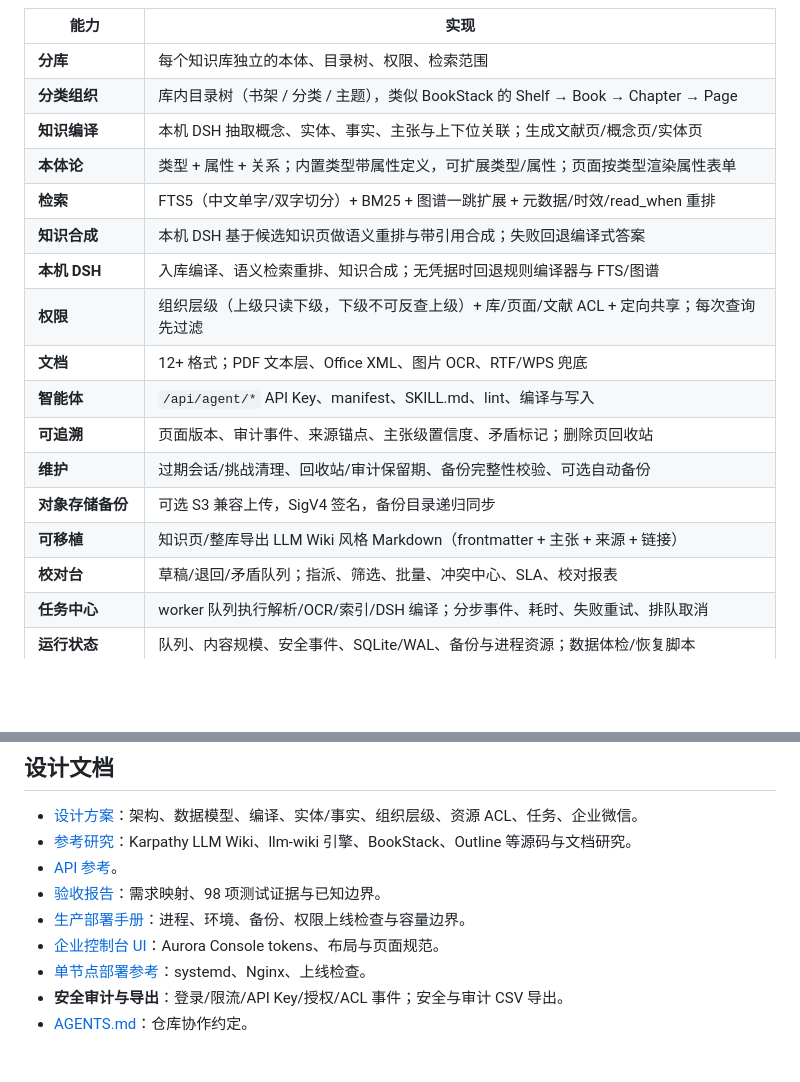
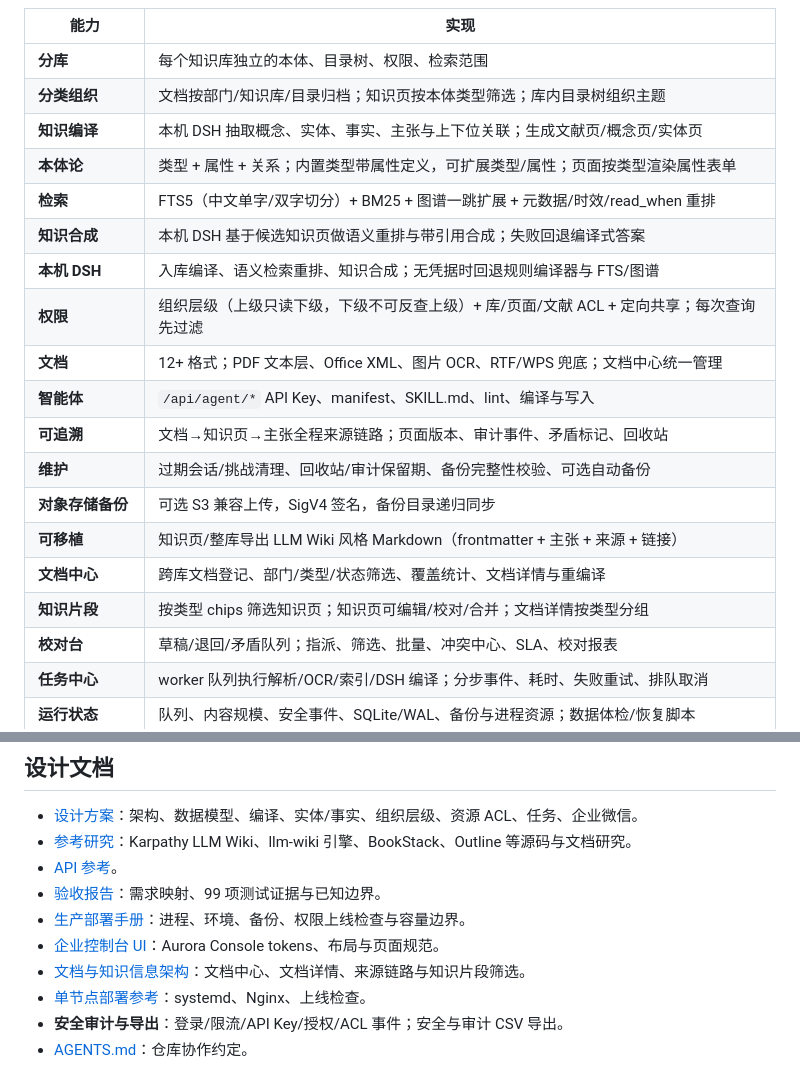
Before and after one commit to yechao666/Alexandria, a Markdown page: README.md, 2 parts joined by grey strips. Drawn GitHub-style; blank space fills up the shorter version.

Commit message:
feat: document registry, source detail, and provenance-first IA

```diff
--- a/README.md
+++ b/README.md
@@ -64,19 +64,21 @@ pnpm typecheck     # 需要 TypeScript（当前工作区可从 aiwo/node_modules
 | 能力 | 实现 |
 | --- | --- |
 | **分库** | 每个知识库独立的本体、目录树、权限、检索范围 |
-| **分类组织** | 库内目录树（书架 / 分类 / 主题），类似 BookStack 的 Shelf → Book → Chapter → Page |
+| **分类组织** | 文档按部门/知识库/目录归档；知识页按本体类型筛选；库内目录树组织主题 |
 | **知识编译** | 本机 DSH 抽取概念、实体、事实、主张与上下位关联；生成文献页/概念页/实体页 |
 | **本体论** | 类型 + 属性 + 关系；内置类型带属性定义，可扩展类型/属性；页面按类型渲染属性表单 |
 | **检索** | FTS5（中文单字/双字切分）+ BM25 + 图谱一跳扩展 + 元数据/时效/read_when 重排 |
 | **知识合成** | 本机 DSH 基于候选知识页做语义重排与带引用合成；失败回退编译式答案 |
 | **本机 DSH** | 入库编译、语义检索重排、知识合成；无凭据时回退规则编译器与 FTS/图谱 |
 | **权限** | 组织层级（上级只读下级，下级不可反查上级）+ 库/页面/文献 ACL + 定向共享；每次查询先过滤 |
-| **文档** | 12+ 格式；PDF 文本层、Office XML、图片 OCR、RTF/WPS 兜底 |
+| **文档** | 12+ 格式；PDF 文本层、Office XML、图片 OCR、RTF/WPS 兜底；文档中心统一管理 |
 | **智能体** | `/api/agent/*` API Key、manifest、SKILL.md、lint、编译与写入 |
-| **可追溯** | 页面版本、审计事件、来源锚点、主张级置信度、矛盾标记；删除页回收站 |
+| **可追溯** | 文档→知识页→主张全程来源链路；页面版本、审计事件、矛盾标记、回收站 |
 | **维护** | 过期会话/挑战清理、回收站/审计保留期、备份完整性校验、可选自动备份 |
 | **对象存储备份** | 可选 S3 兼容上传，SigV4 签名，备份目录递归同步 |
 | **可移植** | 知识页/整库导出 LLM Wiki 风格 Markdown（frontmatter + 主张 + 来源 + 链接） |
+| **文档中心** | 跨库文档登记、部门/类型/状态筛选、覆盖统计、文档详情与重编译 |
+| **知识片段** | 按类型 chips 筛选知识页；知识页可编辑/校对/合并；文档详情按类型分组 |
 | **校对台** | 草稿/退回/矛盾队列；指派、筛选、批量、冲突中心、SLA、校对报表 |
 | **任务中心** | worker 队列执行解析/OCR/索引/DSH 编译；分步事件、耗时、失败重试、排队取消 |
 | **运行状态** | 队列、内容规模、安全事件、SQLite/WAL、备份与进程资源；数据体检/恢复脚本 |
@@ -250,9 +252,10 @@ cd ../alexandria && node server/src/main.ts
 - [设计方案](docs/DESIGN.md)：架构、数据模型、编译、实体/事实、组织层级、资源 ACL、任务、企业微信。
 - [参考研究](docs/RESEARCH.md)：Karpathy LLM Wiki、llm-wiki 引擎、BookStack、Outline 等源码与文档研究。
 - [API 参考](docs/API.md)。
-- [验收报告](docs/ACCEPTANCE.md)：需求映射、98 项测试证据与已知边界。
+- [验收报告](docs/ACCEPTANCE.md)：需求映射、99 项测试证据与已知边界。
 - [生产部署手册](docs/PRODUCTION.md)：进程、环境、备份、权限上线检查与容量边界。
 - [企业控制台 UI](docs/UI.md)：Aurora Console tokens、布局与页面规范。
+- [文档与知识信息架构](docs/DOCUMENTS.md)：文档中心、文档详情、来源链路与知识片段筛选。
 - [单节点部署参考](docs/DEPLOY.md)：systemd、Nginx、上线检查。
 - **安全审计与导出**：登录/限流/API Key/授权/ACL 事件；安全与审计 CSV 导出。
 - [AGENTS.md](AGENTS.md)：仓库协作约定。
```
Also changed, not shown: docs/ACCEPTANCE.md (+3 -1 lines), docs/DOCUMENTS.md (added, +46 -0 lines), docs/UI.md (+2 -0 lines), docs/screenshots/34-library-docs-enterprise.png (added), docs/screenshots/34-library-pages-enterprise.png (added), docs/screenshots/34-source-enterprise.png (added), 10 other files.
